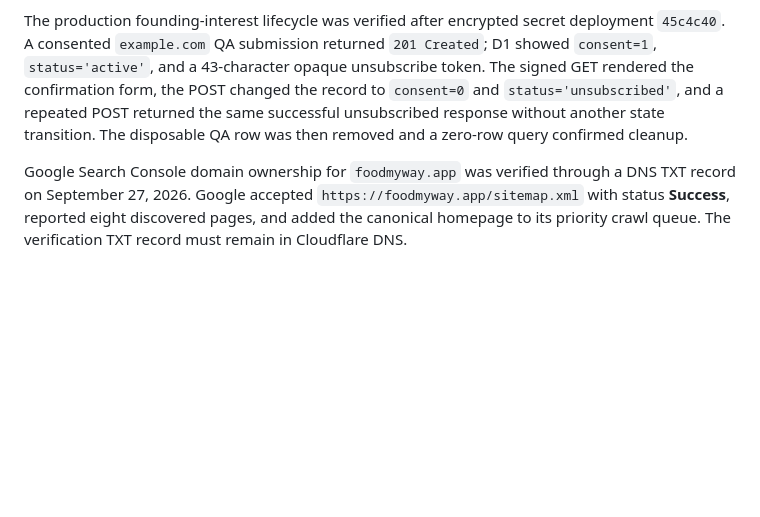
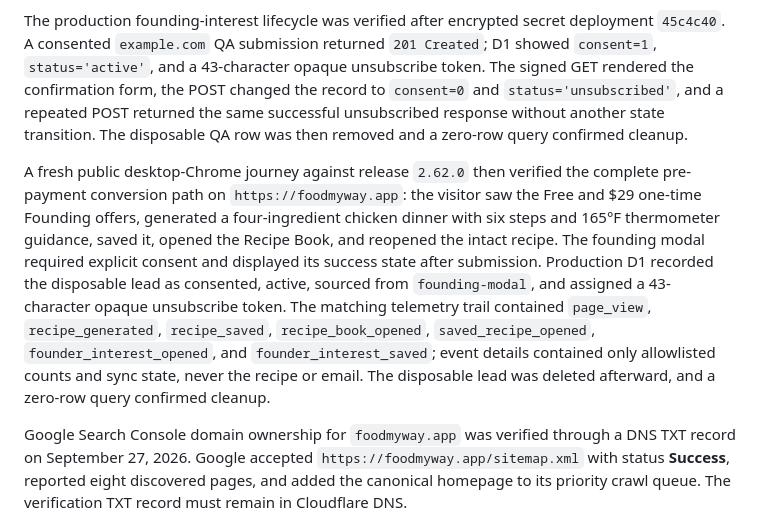
Before and after one commit to smarmytank-ui/Pickyeater, a Markdown page: LAUNCH_CHECKLIST.md, the part around the change. Rendered like a GitHub page; blank space fills up the shorter version.

Commit message:
Record public Chrome launch journey

```diff
--- a/LAUNCH_CHECKLIST.md
+++ b/LAUNCH_CHECKLIST.md
@@ -149,6 +149,8 @@ Production telemetry was enabled in release `2.62.0` at commit `1273d9e` after i
 
 The production founding-interest lifecycle was verified after encrypted secret deployment `45c4c40`. A consented `example.com` QA submission returned `201 Created`; D1 showed `consent=1`, `status='active'`, and a 43-character opaque unsubscribe token. The signed GET rendered the confirmation form, the POST changed the record to `consent=0` and `status='unsubscribed'`, and a repeated POST returned the same successful unsubscribed response without another state transition. The disposable QA row was then removed and a zero-row query confirmed cleanup.
 
+A fresh public desktop-Chrome journey against release `2.62.0` then verified the complete pre-payment conversion path on `https://foodmyway.app`: the visitor saw the Free and $29 one-time Founding offers, generated a four-ingredient chicken dinner with six steps and 165°F thermometer guidance, saved it, opened the Recipe Book, and reopened the intact recipe. The founding modal required explicit consent and displayed its success state after submission. Production D1 recorded the disposable lead as consented, active, sourced from `founding-modal`, and assigned a 43-character opaque unsubscribe token. The matching telemetry trail contained `page_view`, `recipe_generated`, `recipe_saved`, `recipe_book_opened`, `saved_recipe_opened`, `founder_interest_opened`, and `founder_interest_saved`; event details contained only allowlisted counts and sync state, never the recipe or email. The disposable lead was deleted afterward, and a zero-row query confirmed cleanup.
+
 Google Search Console domain ownership for `foodmyway.app` was verified through a DNS TXT record on September 27, 2026. Google accepted `https://foodmyway.app/sitemap.xml` with status **Success**, reported eight discovered pages, and added the canonical homepage to its priority crawl queue. The verification TXT record must remain in Cloudflare DNS.
 
 Cloudflare DNS now also publishes `_dmarc.foodmyway.app` as `v=DMARC1; p=none;`. Public resolution through `1.1.1.1` was verified. This monitoring-only policy improves spoofing visibility without rejecting mail while support routing and the future Resend sender are finalized.
```
